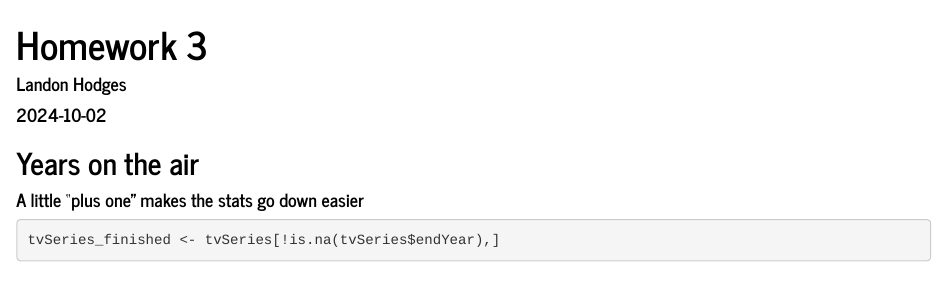
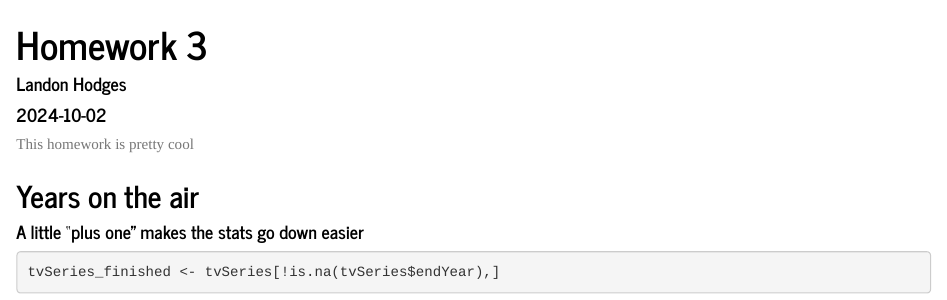
Before and after one commit to Landon-Hodges-UTexas/Homework-3, an R Markdown document (Homework 3.Rmd): the page in a window 1100 px wide, from its top. Rendered offline with R 4.5, knitr and Pandoc, with nearby package versions; some code elsewhere in the file could not run offline.

Commit message:
Update Homework 3.Rmd
I added a message that says this file is pretty cool.

````diff
--- a/Homework 3.Rmd
+++ b/Homework 3.Rmd
@@ -6,6 +6,8 @@ output:
   html_document:
     theme: journal
 ---
+
+This homework is pretty cool
 
 ```{r setup, include=FALSE}
 knitr::opts_chunk$set(echo = TRUE, warning = FALSE)
````
